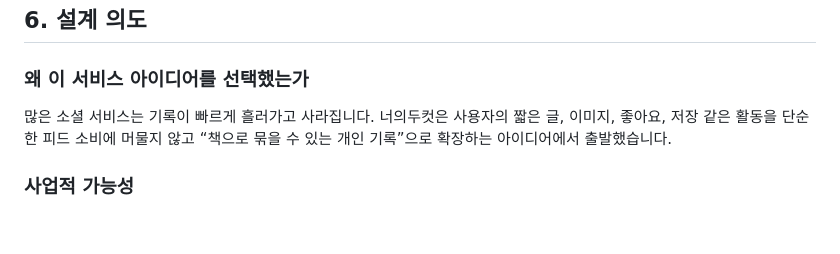
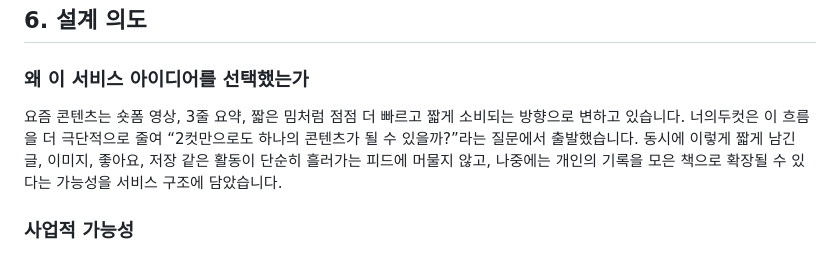
Before and after one commit to lgw2000/sweet_book, a Markdown page: README.md, the part around the change. Drawn GitHub-style; blank space fills up the shorter version.

Commit message:
Refine README service motivation

```diff
--- a/README.md
+++ b/README.md
@@ -276,7 +276,7 @@ AI 도구는 반복 구현 속도를 높이는 데 사용했고, 최종 동작
 
 ### 왜 이 서비스 아이디어를 선택했는가
 
-많은 소셜 서비스는 기록이 빠르게 흘러가고 사라집니다. 너의두컷은 사용자의 짧은 글, 이미지, 좋아요, 저장 같은 활동을 단순한 피드 소비에 머물지 않고 “책으로 묶을 수 있는 개인 기록”으로 확장하는 아이디어에서 출발했습니다.
+요즘 콘텐츠는 숏폼 영상, 3줄 요약, 짧은 밈처럼 점점 더 빠르고 짧게 소비되는 방향으로 변하고 있습니다. 너의두컷은 이 흐름을 더 극단적으로 줄여 “2컷만으로도 하나의 콘텐츠가 될 수 있을까?”라는 질문에서 출발했습니다. 동시에 이렇게 짧게 남긴 글, 이미지, 좋아요, 저장 같은 활동이 단순히 흘러가는 피드에 머물지 않고, 나중에는 개인의 기록을 모은 책으로 확장될 수 있다는 가능성을 서비스 구조에 담았습니다.
 
 ### 사업적 가능성
 
```
